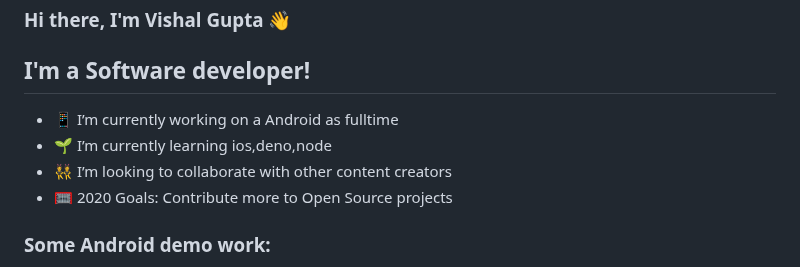
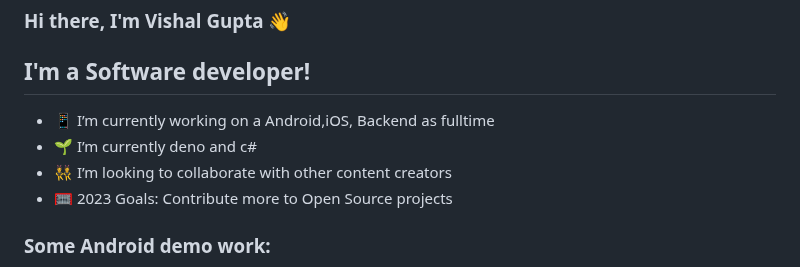
Before and after one commit to vishalguptahmh/vishalguptahmh, a Markdown page: README.md, the part around one of its changes. Rendered like a GitHub page.

Commit message:
added general software help

```diff
--- a/README.md
+++ b/README.md
@@ -2,10 +2,10 @@
 ### Hi there, I'm Vishal Gupta  👋
 
 ## I'm a Software developer!
-- 📱 I’m currently working on a Android as fulltime
-- 🌱 I’m currently learning ios,deno,node
+- 📱 I’m currently working on a Android,iOS, Backend as fulltime
+- 🌱 I’m currently deno and c#
 - 👯 I’m looking to collaborate with other content creators
-- 🥅 2020 Goals: Contribute more to Open Source projects
+- 🥅 2023 Goals: Contribute more to Open Source projects
 
 ### Some Android demo work:
 - <a href="https://github.com/vishalguptahmh/Android-Cheat-Sheet" target="_blank">Android helping snippets</a>
```
Also changed, not shown: other parts of README.md (+1 -0 lines).
